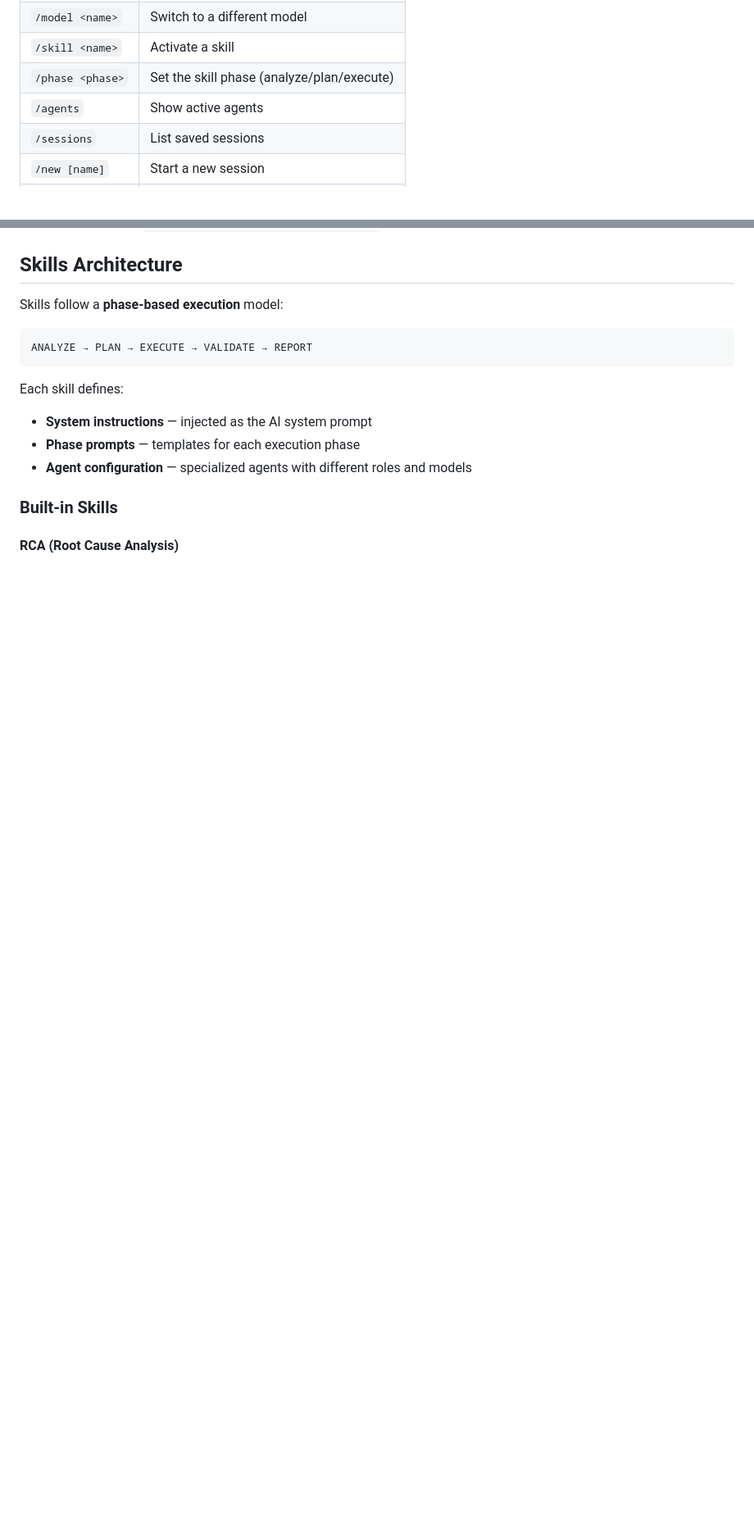
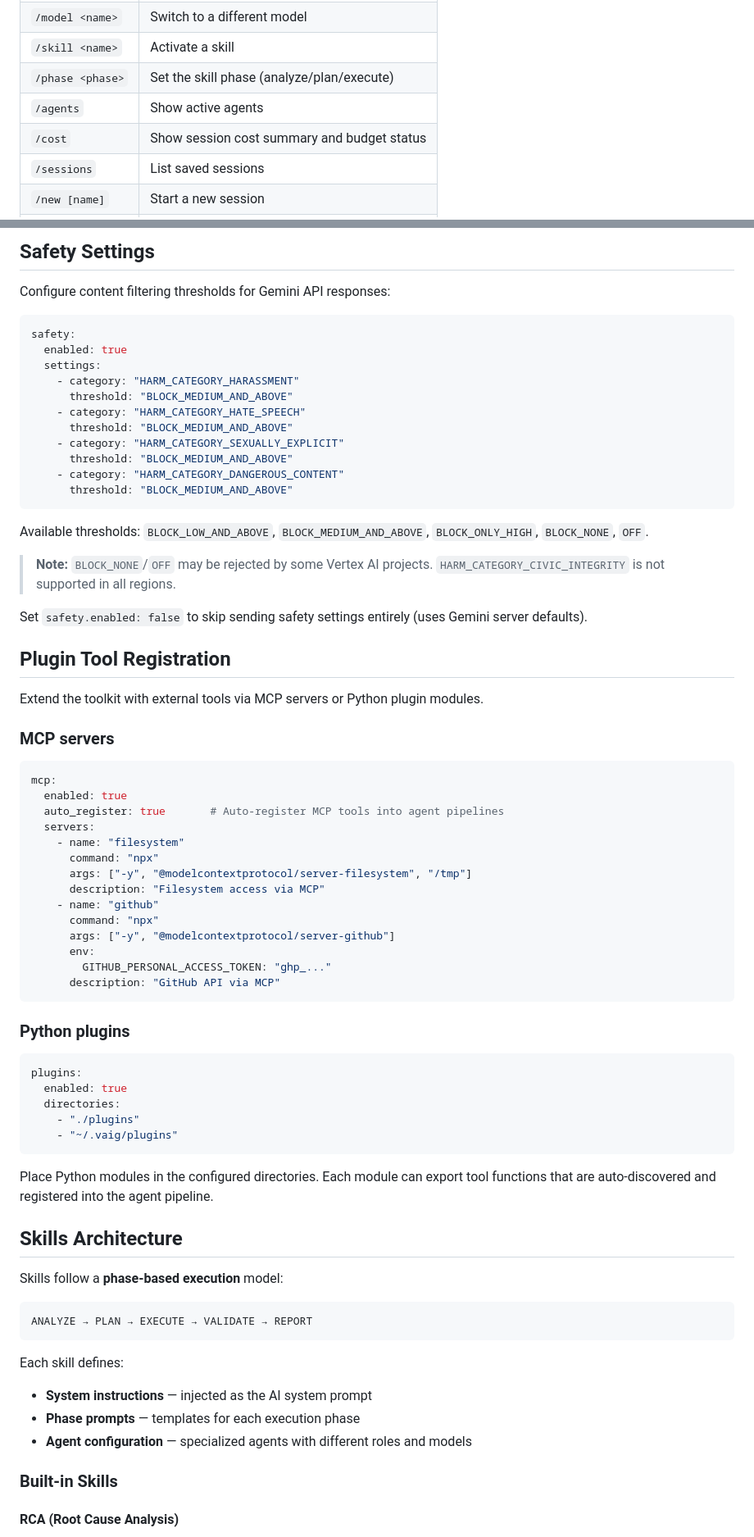
Before and after one commit to Isamel/vertex-ai-toolkit, a Markdown page: README.md, 2 parts joined by grey strips. Shown at 82% size. Drawn GitHub-style; blank space fills up the shorter version.

````diff
--- a/README.md
+++ b/README.md
@@ -114,6 +125,7 @@ Inside the interactive chat (`vaig chat`):
 | `/skill <name>`      | Activate a skill                             |
 | `/phase <phase>`     | Set the skill phase (analyze/plan/execute)   |
 | `/agents`            | Show active agents                           |
+| `/cost`              | Show session cost summary and budget status  |
 | `/sessions`          | List saved sessions                          |
 | `/new [name]`        | Start a new session                          |
 | `/load <id>`         | Load a previous session                      |
@@ -200,3 +281,61 @@ Required IAM roles on the service account:
+## Safety Settings
+
+Configure content filtering thresholds for Gemini API responses:
+
+```yaml
+safety:
+  enabled: true
+  settings:
+    - category: "HARM_CATEGORY_HARASSMENT"
+      threshold: "BLOCK_MEDIUM_AND_ABOVE"
+    - category: "HARM_CATEGORY_HATE_SPEECH"
+      threshold: "BLOCK_MEDIUM_AND_ABOVE"
+    - category: "HARM_CATEGORY_SEXUALLY_EXPLICIT"
+      threshold: "BLOCK_MEDIUM_AND_ABOVE"
+    - category: "HARM_CATEGORY_DANGEROUS_CONTENT"
+      threshold: "BLOCK_MEDIUM_AND_ABOVE"
+```
+
+Available thresholds: `BLOCK_LOW_AND_ABOVE`, `BLOCK_MEDIUM_AND_ABOVE`, `BLOCK_ONLY_HIGH`, `BLOCK_NONE`, `OFF`.
+
+> **Note:** `BLOCK_NONE`/`OFF` may be rejected by some Vertex AI projects. `HARM_CATEGORY_CIVIC_INTEGRITY` is not supported in all regions.
+
+Set `safety.enabled: false` to skip sending safety settings entirely (uses Gemini server defaults).
+
+## Plugin Tool Registration
+
+Extend the toolkit with external tools via MCP servers or Python plugin modules.
+
+### MCP servers
+
+```yaml
+mcp:
+  enabled: true
+  auto_register: true       # Auto-register MCP tools into agent pipelines
+  servers:
+    - name: "filesystem"
+      command: "npx"
+      args: ["-y", "@modelcontextprotocol/server-filesystem", "/tmp"]
+      description: "Filesystem access via MCP"
+    - name: "github"
+      command: "npx"
+      args: ["-y", "@modelcontextprotocol/server-github"]
+      env:
+        GITHUB_PERSONAL_ACCESS_TOKEN: "ghp_..."
+      description: "GitHub API via MCP"
+```
+
+### Python plugins
+
+```yaml
+plugins:
+  enabled: true
+  directories:
+    - "./plugins"
+    - "~/.vaig/plugins"
+```
+
+Place Python modules in the configured directories. Each module can export tool functions that are auto-discovered and registered into the agent pipeline.
 
 ## Skills Architecture
 
````
Also changed, not shown: other parts of README.md (+94 -12 lines).
